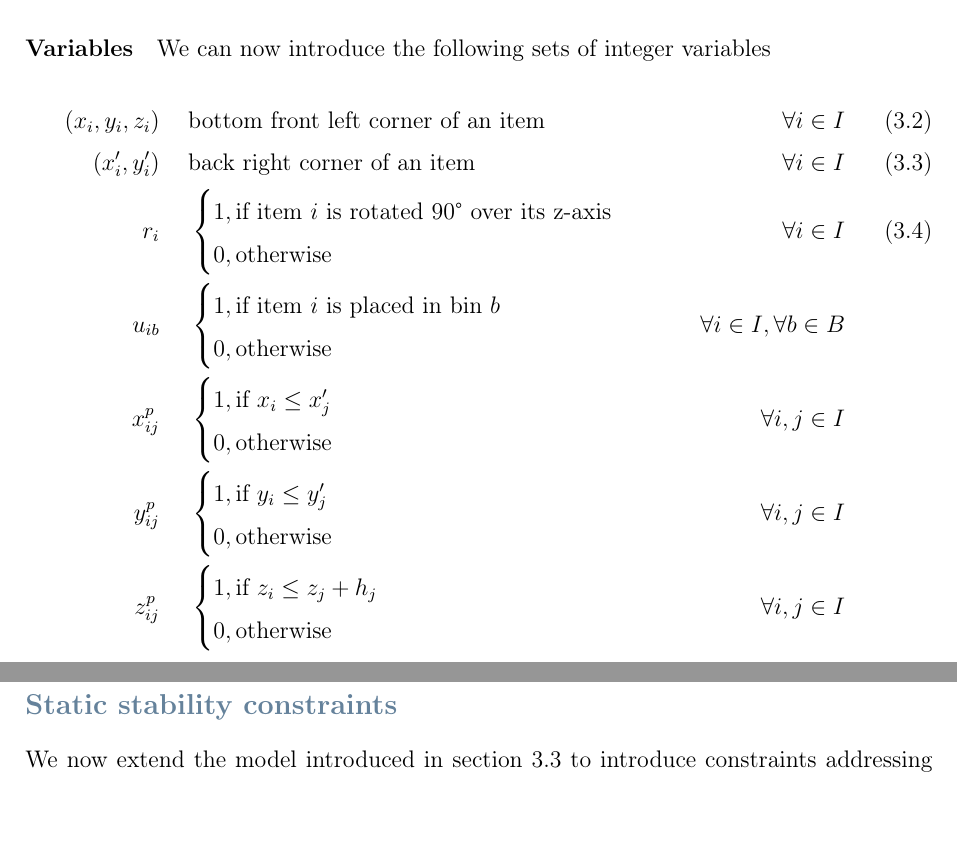
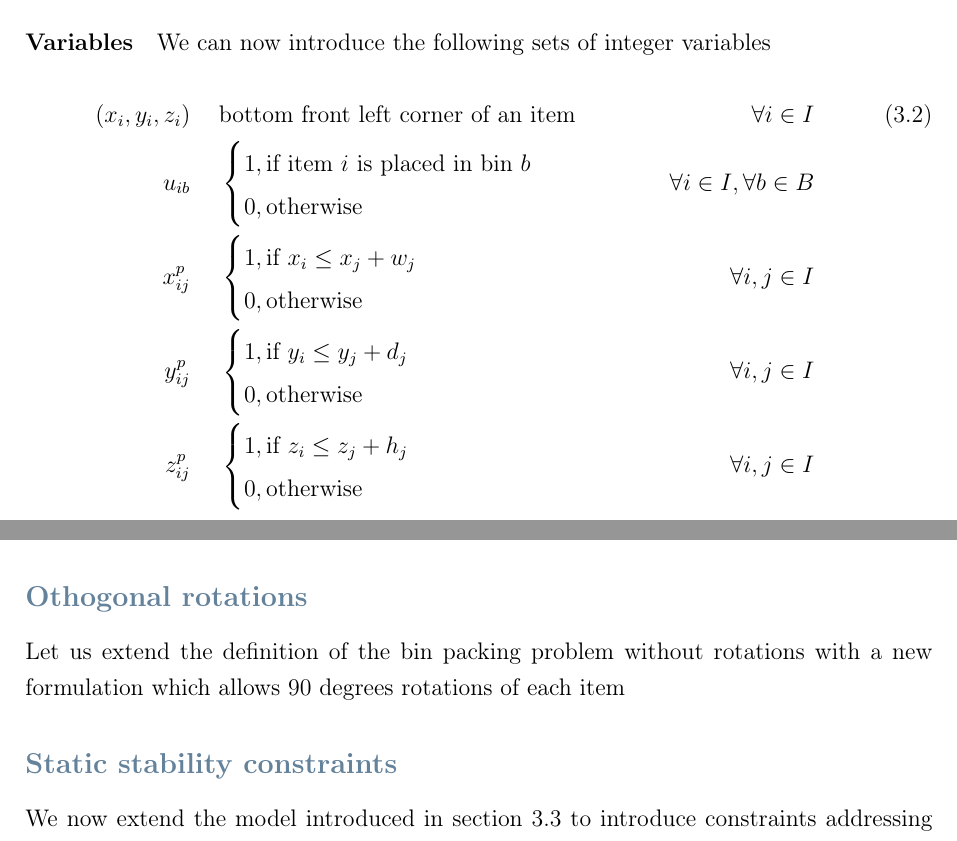
Before and after one commit to artumino/BinPackingThesis, a LaTeX thesis (paper/main.tex, which reads paper/problem.tex): two parts of page 14 of 46, joined at a grey line, cut so that both start at the same text. Compiled offline with pdfLaTeX.

Commit message:
Started updating the model

```diff
--- a/paper/problem.tex
+++ b/paper/problem.tex
@@ -38,21 +38,16 @@ We start by defining the known sets and parameters of the problem.
 \paragraph*{Variables} We can now introduce the following sets of integer variables
 \begin{align}
               (x_i,y_i,z_i) \hspace{.5cm}& \text{bottom front left corner of an item} & \forall i \in I \label{var:item_pos} \\
-    (x^\prime_i,y^\prime_i) \hspace{.5cm}& \text{back right corner of an item} & \forall i \in I \label{var:item_back_pos} \\
-                        r_i \hspace{.5cm}& \begin{cases}
-                                            1, \text{if item $i$ is rotated 90° over its z-axis} \\
-                                            0, \text{otherwise}
-                                        \end{cases} & \forall i \in I \label{var:item_rot} \\
                     u_{ib} \hspace{.5cm}& \begin{cases}
                                             1, \text{if item $i$ is placed in bin $b$} \\
                                             0, \text{otherwise}
                                         \end{cases} & \forall i \in I, \forall b \in B \notag \\
                     x^p_{ij} \hspace{.5cm}& \begin{cases}
-                                            1, \text{if $x_i \le x^\prime_j$} \\
+                                            1, \text{if $x_i \le x_j + w_j$} \\
                                             0, \text{otherwise}
                                         \end{cases} & \forall i,j \in I \notag \\
                     y^p_{ij} \hspace{.5cm}& \begin{cases}
-                                            1, \text{if $y_i \le y^\prime_j$} \\
+                                            1, \text{if $y_i \le y_j + d_j$} \\
                                             0, \text{otherwise}
                                         \end{cases} & \forall i,j \in I \notag \\
                     z^p_{ij} \hspace{.5cm}& \begin{cases}
@@ -71,6 +66,10 @@ Given a coordinate system, each item $i$ can be represented univocally in 3D spa
     \label{fig:coordinate_system}}
 \end{figure}
 
+\subsection*{Othogonal rotations}
+
+Let us extend the definition of the bin packing problem without rotations with a new formulation which allows $90$ degrees rotations of each item
+
 \subsection*{Static stability constraints}
 
 We now extend the model introduced in \cref{ssec:formal_model} to introduce constraints addressing static stability.
```
Also changed, not shown: paper/heuristics.tex (+1 -1 lines), paper/main.pdf.
